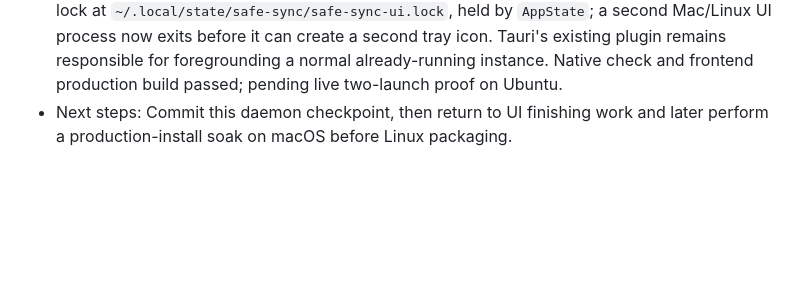
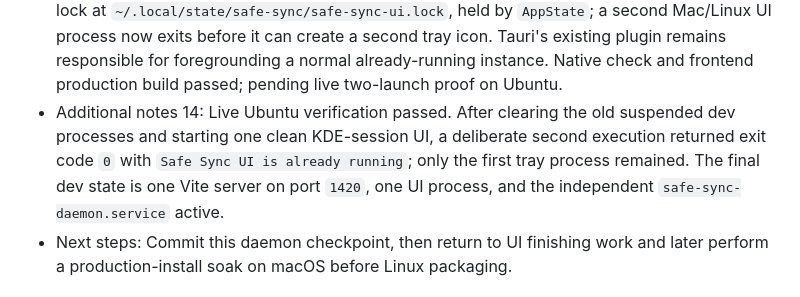
Before and after one commit to amirharati/safe-sync, a Markdown page: .codex/sessions.md, the part around the change. GitHub-like rendering; blank space fills up the shorter version.

Commit message:
Record Ubuntu singleton verification

```diff
--- a/.codex/sessions.md
+++ b/.codex/sessions.md
@@ -24,6 +24,7 @@
 - Additional notes 11: Fixed local-folder links in the Linux Tauri UI. Config paths such as `~/test_sync` now expand to the current user's home directory before the UI validates and opens them with `xdg-open`; a missing directory error now names the resolved path. `cargo check` and the production frontend build passed on macOS. Pending pull and one click-through verification in the Ubuntu dev UI.
 - Additional notes 12: Clarified the remote-to-local transfer UI so any local folder is the primary destination flow. The watched-folder selector is now explicitly optional, starts with `Choose any local folder`, and the native folder picker clears that shortcut after selection. The remote-folder root remains a valid source, so choosing it and a picked local folder imports that complete remote folder without adding it to the active profile's watched backups. Frontend build and native check passed.
 - Additional notes 13: Found two concurrent Ubuntu tray UI processes after a dev-session reload, even though the daemon was healthy. The Tauri D-Bus single-instance plugin cannot be the sole guard when the existing graphical process is suspended. Added a lifetime OS file lock at `~/.local/state/safe-sync/safe-sync-ui.lock`, held by `AppState`; a second Mac/Linux UI process now exits before it can create a second tray icon. Tauri's existing plugin remains responsible for foregrounding a normal already-running instance. Native check and frontend production build passed; pending live two-launch proof on Ubuntu.
+- Additional notes 14: Live Ubuntu verification passed. After clearing the old suspended dev processes and starting one clean KDE-session UI, a deliberate second execution returned exit code `0` with `Safe Sync UI is already running`; only the first tray process remained. The final dev state is one Vite server on port `1420`, one UI process, and the independent `safe-sync-daemon.service` active.
 - Next steps: Commit this daemon checkpoint, then return to UI finishing work and later perform a production-install soak on macOS before Linux packaging.
 
 ## 2026-07-14 - Safe Sync tray UI hardening
```
